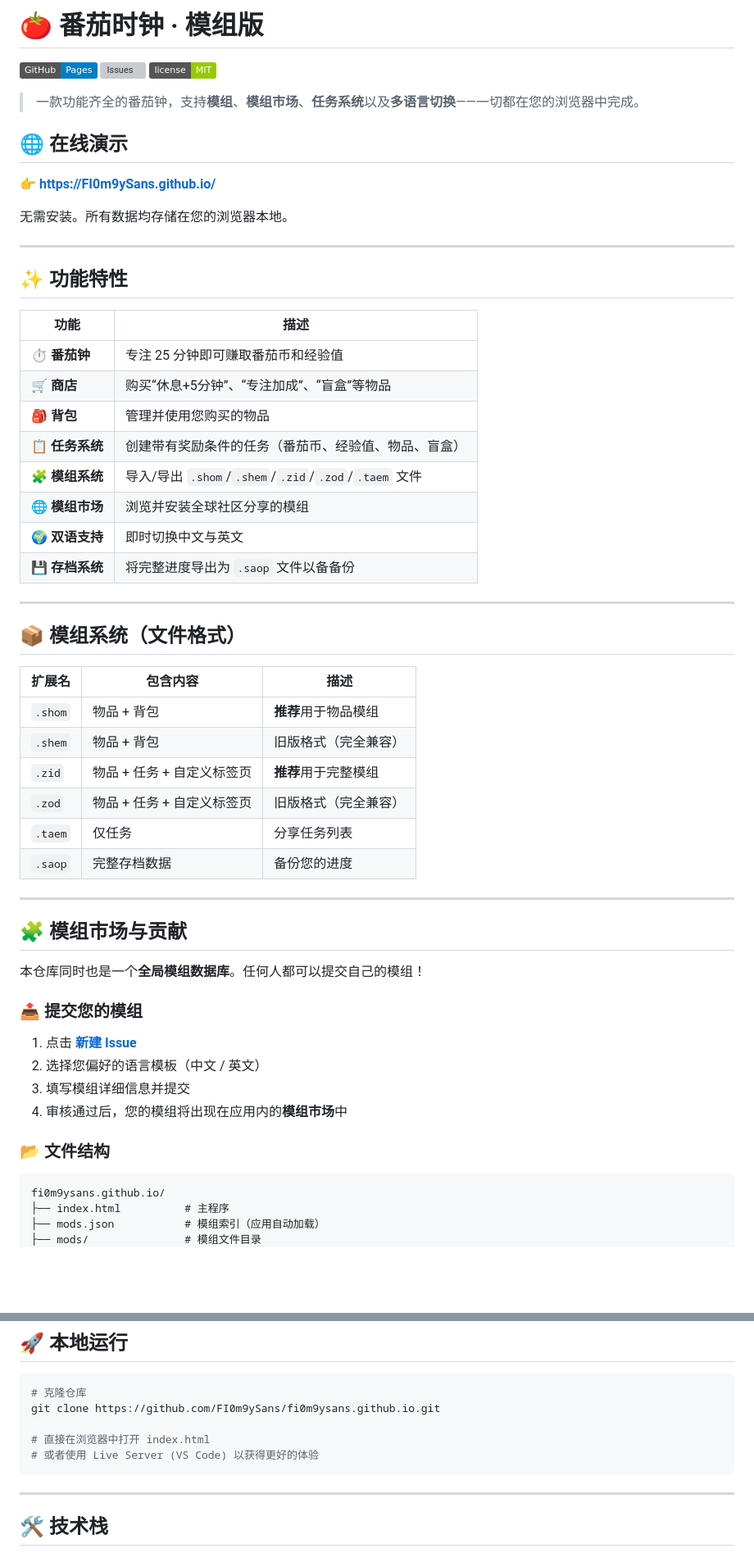
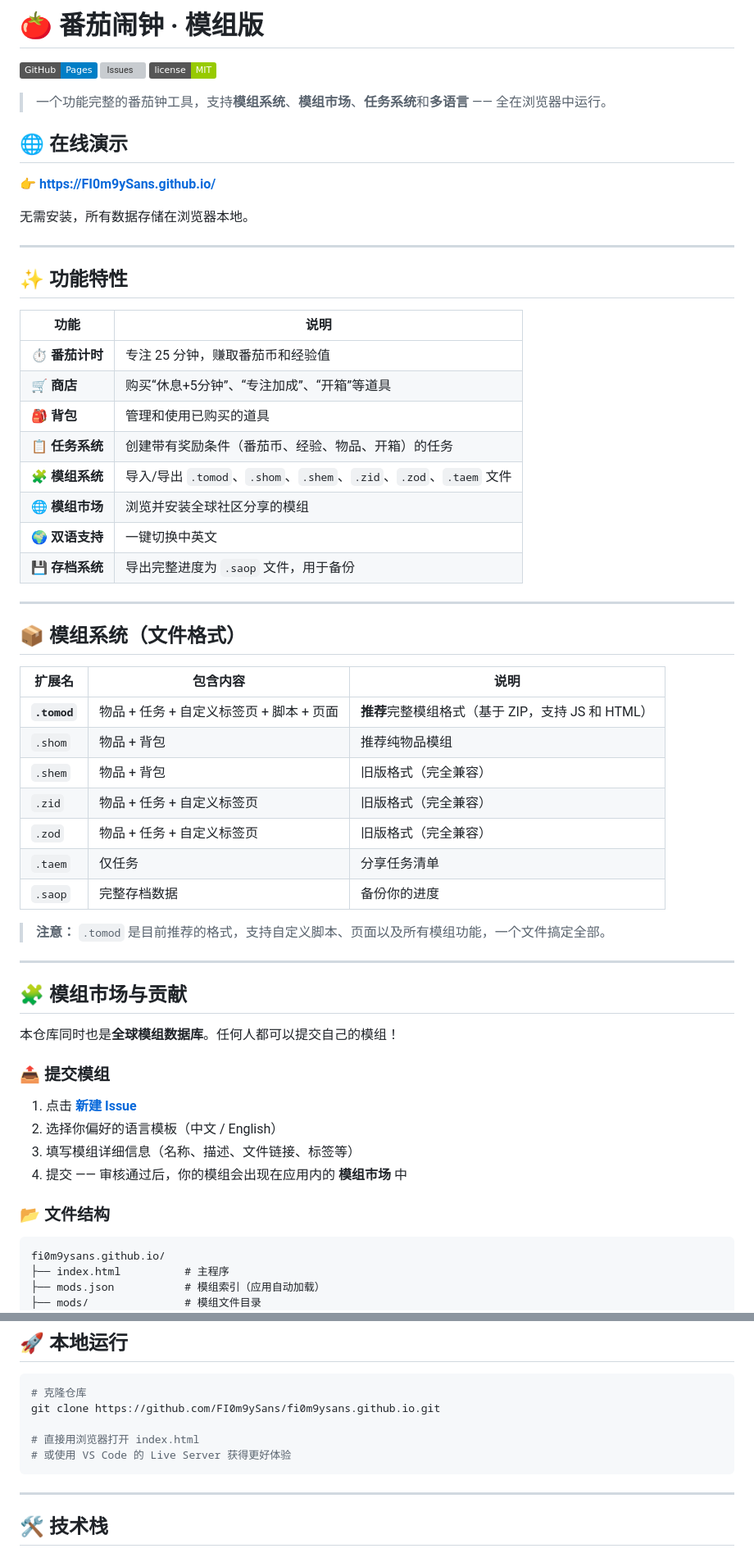
Before and after one commit to FI0m9ySans/fi0m9ysans.github.io, a Markdown page: README-chinese.md, 2 parts joined by grey strips. Shown at 82% size. Rendered like a GitHub page; badges without logos; blank space fills up the shorter version; grey boxes are pictures that could not be loaded.

````diff
--- a/README-chinese.md
+++ b/README-chinese.md
@@ -1,61 +1,64 @@
-# 🍅 番茄时钟 · 模组版
+# 🍅 番茄闹钟 · 模组版
 
 [![GitHub Pages](https://img.shields.io/badge/GitHub-Pages-blue?logo=github)](https://FI0m9ySans.github.io/)
 [![Issues](https://img.shields.io/github/issues/FI0m9ySans/fi0m9ysans.github.io)](https://github.com/FI0m9ySans/fi0m9ysans.github.io/issues)
 [![License](https://img.shields.io/badge/license-MIT-green)](LICENSE)
 
-> 一款功能齐全的番茄钟，支持**模组**、**模组市场**、**任务系统**以及**多语言切换**——一切都在您的浏览器中完成。
+> 一个功能完整的番茄钟工具，支持**模组系统**、**模组市场**、**任务系统**和**多语言** —— 全在浏览器中运行。
 
 ## 🌐 在线演示
 
 **👉 [https://FI0m9ySans.github.io/](https://FI0m9ySans.github.io/)**
 
-无需安装。所有数据均存储在您的浏览器本地。
+无需安装，所有数据存储在浏览器本地。
 
 ---
 
 ## ✨ 功能特性
 
-| 功能 | 描述 |
-|---------|-------------|
-| ⏱️ **番茄钟** | 专注 25 分钟即可赚取番茄币和经验值 |
-| 🛒 **商店** | 购买“休息+5分钟”、“专注加成”、“盲盒”等物品 |
-| 🎒 **背包** | 管理并使用您购买的物品 |
-| 📋 **任务系统** | 创建带有奖励条件的任务（番茄币、经验值、物品、盲盒） |
-| 🧩 **模组系统** | 导入/导出 `.shom`/`.shem`/`.zid`/`.zod`/`.taem` 文件 |
+| 功能 | 说明 |
+|------|------|
+| ⏱️ **番茄计时** | 专注 25 分钟，赚取番茄币和经验值 |
+| 🛒 **商店** | 购买“休息+5分钟”、“专注加成”、“开箱”等道具 |
+| 🎒 **背包** | 管理和使用已购买的道具 |
+| 📋 **任务系统** | 创建带有奖励条件（番茄币、经验、物品、开箱）的任务 |
+| 🧩 **模组系统** | 导入/导出 `.tomod`、`.shom`、`.shem`、`.zid`、`.zod`、`.taem` 文件 |
 | 🌐 **模组市场** | 浏览并安装全球社区分享的模组 |
-| 🌍 **双语支持** | 即时切换中文与英文 |
-| 💾 **存档系统** | 将完整进度导出为 `.saop` 文件以备备份 |
+| 🌍 **双语支持** | 一键切换中英文 |
+| 💾 **存档系统** | 导出完整进度为 `.saop` 文件，用于备份 |
 
 ---
 
 ## 📦 模组系统（文件格式）
 
-| 扩展名 | 包含内容 | 描述 |
-|-----------|---------|-------------|
-| `.shom` | 物品 + 背包 | **推荐**用于物品模组 |
+| 扩展名 | 包含内容 | 说明 |
+|--------|----------|------|
+| **`.tomod`** | 物品 + 任务 + 自定义标签页 + 脚本 + 页面 | **推荐**完整模组格式（基于 ZIP，支持 JS 和 HTML） |
+| `.shom` | 物品 + 背包 | 推荐纯物品模组 |
 | `.shem` | 物品 + 背包 | 旧版格式（完全兼容） |
-| `.zid` | 物品 + 任务 + 自定义标签页 | **推荐**用于完整模组 |
+| `.zid` | 物品 + 任务 + 自定义标签页 | 旧版格式（完全兼容） |
 | `.zod` | 物品 + 任务 + 自定义标签页 | 旧版格式（完全兼容） |
-| `.taem` | 仅任务 | 分享任务列表 |
-| `.saop` | 完整存档数据 | 备份您的进度 |
+| `.taem` | 仅任务 | 分享任务清单 |
+| `.saop` | 完整存档数据 | 备份你的进度 |
+
+> **注意：** `.tomod` 是目前推荐的格式，支持自定义脚本、页面以及所有模组功能，一个文件搞定全部。
 
 ---
 
 ## 🧩 模组市场与贡献
 
-本仓库同时也是一个**全局模组数据库**。任何人都可以提交自己的模组！
+本仓库同时也是**全球模组数据库**。任何人都可以提交自己的模组！
 
-### 📤 提交您的模组
+### 📤 提交模组
 
 1. 点击 **[新建 Issue](https://github.com/FI0m9ySans/fi0m9ysans.github.io/issues/new/choose)**
-2. 选择您偏好的语言模板（中文 / 英文）
-3. 填写模组详细信息并提交
-4. 审核通过后，您的模组将出现在应用内的**模组市场**中
+2. 选择你偏好的语言模板（中文 / English）
+3. 填写模组详细信息（名称、描述、文件链接、标签等）
+4. 提交 —— 审核通过后，你的模组会出现在应用内的 **模组市场** 中
 
 ### 📂 文件结构
 
-```text
+```
 fi0m9ysans.github.io/
 ├── index.html          # 主程序
 ├── mods.json           # 模组索引（应用自动加载）
@@ -76,8 +79,8 @@ fi0m9ysans.github.io/
 # 克隆仓库
 git clone https://github.com/FI0m9ySans/fi0m9ysans.github.io.git
 
-# 直接在浏览器中打开 index.html
-# 或者使用 Live Server (VS Code) 以获得更好的体验
+# 直接用浏览器打开 index.html
+# 或使用 VS Code 的 Live Server 获得更好体验
 ```
 
 ---
````
Also changed, not shown: other parts of README-chinese.md (+6 -6 lines).
